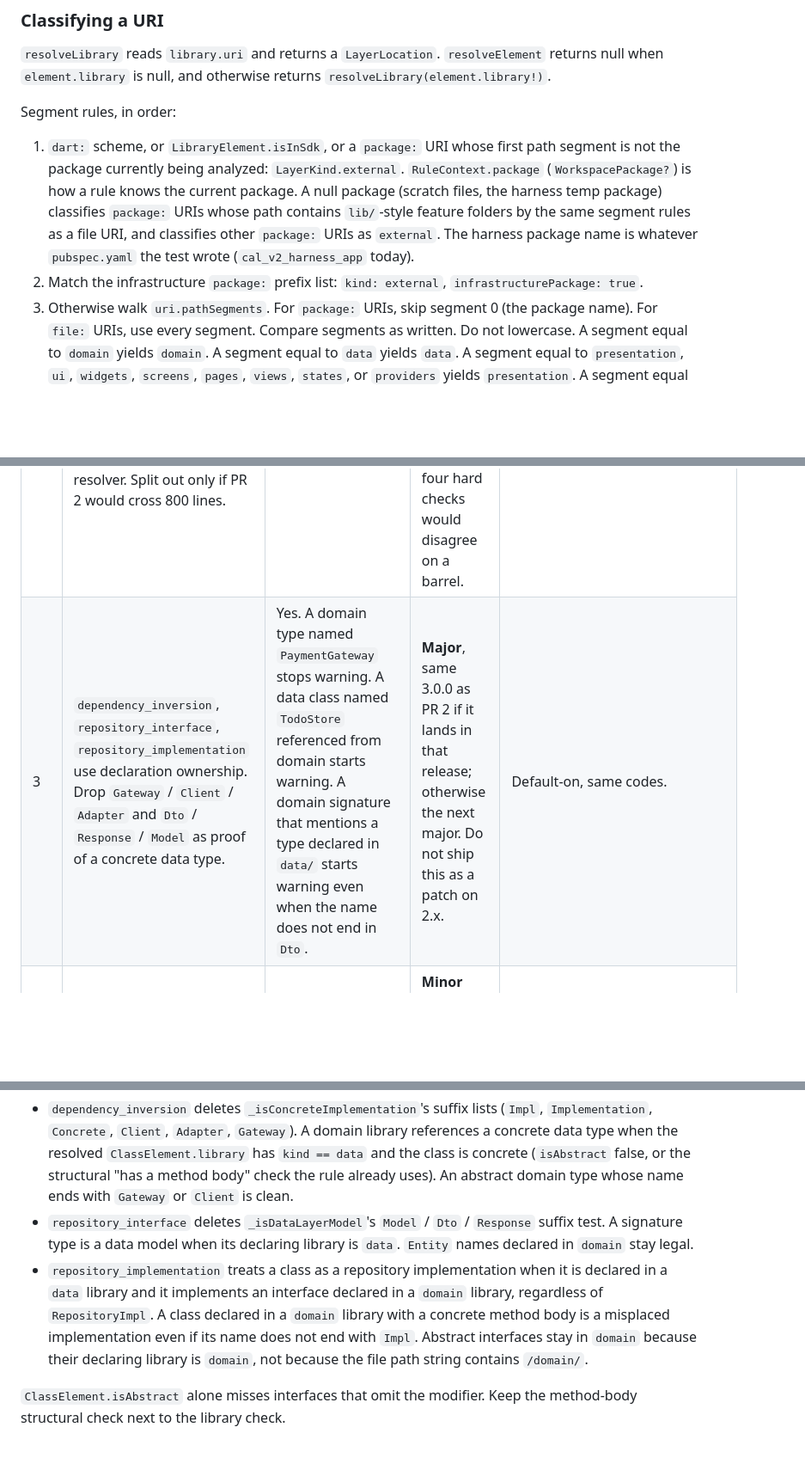
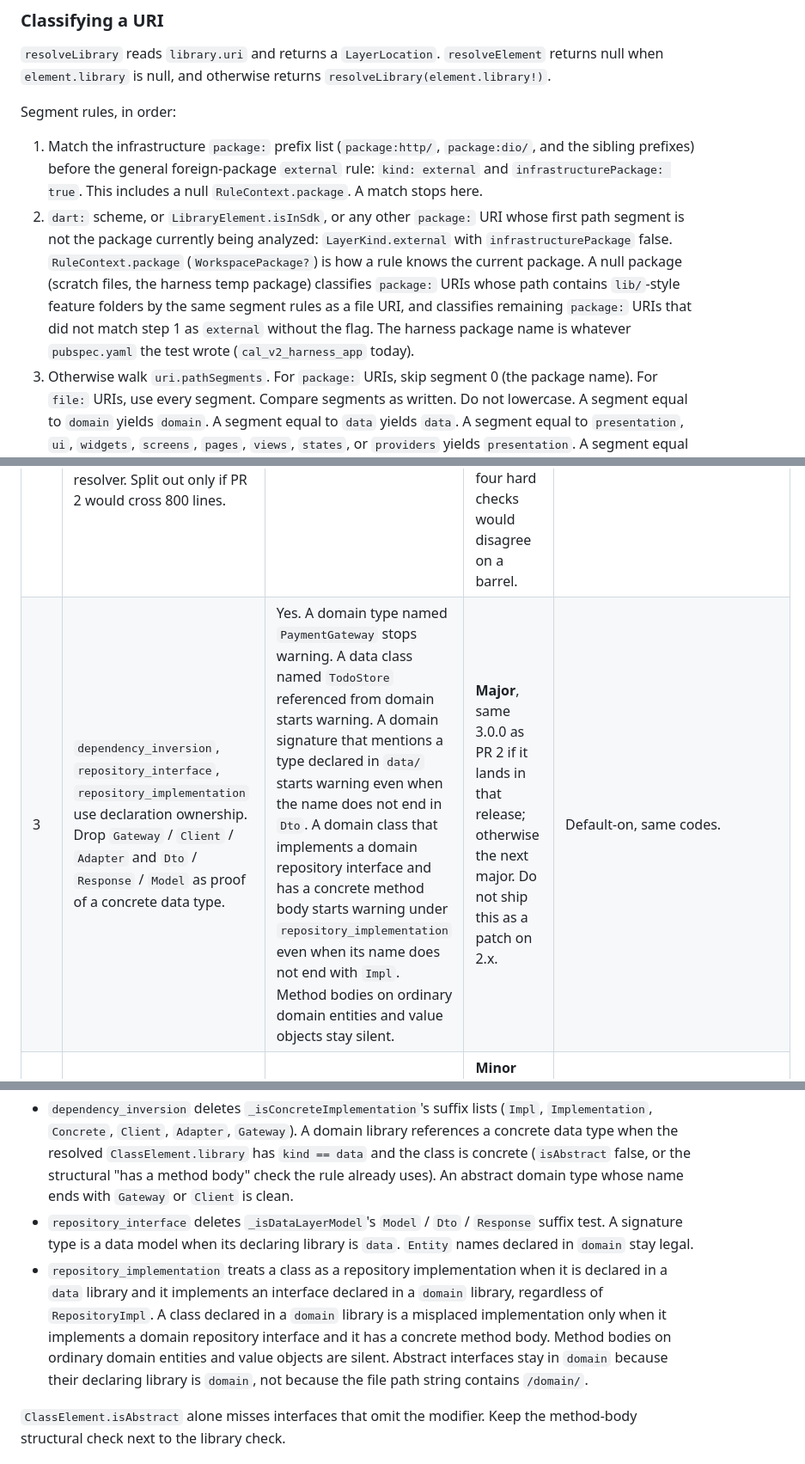
Before and after one commit to ittae/clean_architecture_linter, a Markdown page: docs/design/resolved-layer-detection.md, 3 parts joined by grey strips. Shown at 86% size. Rendered like a GitHub page; blank space fills up the shorter version.

Commit message:
인프라 package 접두사를 foreign-package external보다 앞에 두고, domain 구현체는 repository 관계일 때만 경고하도록 설계를 좁힌다.
Co-authored-by: Cursor <cursoragent@cursor.com>

```diff
--- a/docs/design/resolved-layer-detection.md
+++ b/docs/design/resolved-layer-detection.md
@@ -112,8 +112,8 @@ Public types, all present in analyzer 14.5.0:
 
 Segment rules, in order:
 
-1. `dart:` scheme, or `LibraryElement.isInSdk`, or a `package:` URI whose first path segment is not the package currently being analyzed: `LayerKind.external`. `RuleContext.package` (`WorkspacePackage?`) is how a rule knows the current package. A null package (scratch files, the harness temp package) classifies `package:` URIs whose path contains `lib/`-style feature folders by the same segment rules as a file URI, and classifies other `package:` URIs as `external`. The harness package name is whatever `pubspec.yaml` the test wrote (`cal_v2_harness_app` today).
-2. Match the infrastructure `package:` prefix list: `kind: external`, `infrastructurePackage: true`.
+1. Match the infrastructure `package:` prefix list (`package:http/`, `package:dio/`, and the sibling prefixes) before the general foreign-package `external` rule: `kind: external` and `infrastructurePackage: true`. This includes a null `RuleContext.package`. A match stops here.
+2. `dart:` scheme, or `LibraryElement.isInSdk`, or any other `package:` URI whose first path segment is not the package currently being analyzed: `LayerKind.external` with `infrastructurePackage` false. `RuleContext.package` (`WorkspacePackage?`) is how a rule knows the current package. A null package (scratch files, the harness temp package) classifies `package:` URIs whose path contains `lib/`-style feature folders by the same segment rules as a file URI, and classifies remaining `package:` URIs that did not match step 1 as `external` without the flag. The harness package name is whatever `pubspec.yaml` the test wrote (`cal_v2_harness_app` today).
 3. Otherwise walk `uri.pathSegments`. For `package:` URIs, skip segment 0 (the package name). For `file:` URIs, use every segment. Compare segments as written. Do not lowercase. A segment equal to `domain` yields `domain`. A segment equal to `data` yields `data`. A segment equal to `presentation`, `ui`, `widgets`, `screens`, `pages`, `views`, `states`, or `providers` yields `presentation`. A segment equal to `infrastructure`, `services`, or `external` yields `infrastructure`.
 4. `useCaseLibrary` is true when a `usecases` or `use_cases` segment appears and the kind is `domain` (or the kind would have been `domain` if the use-case folder is the only layer folder). This matches `isUseCaseFile` and `layer_dependency`'s application bucket.
 5. No layer segment: `LayerKind.unknown`. `feature` may still be set.
@@ -168,7 +168,7 @@ Each PR stays under 800 lines, including tests and fixtures. None of them migrat
 | 1 | `LayerResolver` + unit tests. No rule calls it. No rule drops `canUseParsedResult => true`. | No new or removed diagnostics | No release by itself. A release that contains only this PR is a patch. | n/a |
 | 2 | `layer_dependency` and `boundary_crossing` classify `importedLibrary` and referenced `NamedType.element.library`. | Yes. Barrels, extension-less relative imports, and mis-foldered part libraries gain diagnostics. Some substring false positives disappear (`Domain` vs `domain` included). | **Major 3.0.0.** No shadow-diagnostic period and no parallel codes. | Default-on in 3.0.0. Same codes: `layer_dependency`, `boundary_crossing`. |
 | 2b | Same release as PR 2. `circular_dependency` and the import half of `domain_purity` use the resolver. Split out only if PR 2 would cross 800 lines. | Yes, same class of new edges. | Ships inside 3.0.0. Do not publish PR 2 without 2b. The four hard checks would disagree on a barrel. | Default-on, same codes. |
-| 3 | `dependency_inversion`, `repository_interface`, `repository_implementation` use declaration ownership. Drop `Gateway` / `Client` / `Adapter` and `Dto` / `Response` / `Model` as proof of a concrete data type. | Yes. A domain type named `PaymentGateway` stops warning. A data class named `TodoStore` referenced from domain starts warning. A domain signature that mentions a type declared in `data/` starts warning even when the name does not end in `Dto`. | **Major**, same 3.0.0 as PR 2 if it lands in that release; otherwise the next major. Do not ship this as a patch on 2.x. | Default-on, same codes. |
+| 3 | `dependency_inversion`, `repository_interface`, `repository_implementation` use declaration ownership. Drop `Gateway` / `Client` / `Adapter` and `Dto` / `Response` / `Model` as proof of a concrete data type. | Yes. A domain type named `PaymentGateway` stops warning. A data class named `TodoStore` referenced from domain starts warning. A domain signature that mentions a type declared in `data/` starts warning even when the name does not end in `Dto`. A domain class that implements a domain repository interface and has a concrete method body starts warning under `repository_implementation` even when its name does not end with `Impl`. Method bodies on ordinary domain entities and value objects stay silent. | **Major**, same 3.0.0 as PR 2 if it lands in that release; otherwise the next major. Do not ship this as a patch on 2.x. | Default-on, same codes. |
 | 4 | New rule `cross_feature_boundary`. | New diagnostic. Not breaking while it is opt-in. Breaking if turned on by default. | **Minor** while opt-in. Flipping the default is a later **major**. | **Opt-in** via `registerLintRule`, same mechanism as `riverpod_state_after_async_gap`. |
 | 5 | Error-boundary corrections on the existing presentation and repository throw rules. | Mixed. `contains('State')` false positives go away (a fix). `rethrow;` and intermediate bases such as `class DomainFailure extends AppFailure` where `AppFailure implements Exception` start participating in the check the rule already documents. | **Minor** on the 3.x line (or on 2.x if it lands before 3.0.0). This is a correction of the current codes, not a new policy. If the new `rethrow;` reports are wide, the owner can hold them for 3.0.0 instead. | Default-on, same codes. |
 | 6 | New use-case rules. | New diagnostics. | **Minor** while opt-in. | **Opt-in.** |
@@ -201,7 +201,7 @@ Scope is the three rules named here.
 
 - `dependency_inversion` deletes `_isConcreteImplementation`'s suffix lists (`Impl`, `Implementation`, `Concrete`, `Client`, `Adapter`, `Gateway`). A domain library references a concrete data type when the resolved `ClassElement.library` has `kind == data` and the class is concrete (`isAbstract` false, or the structural "has a method body" check the rule already uses). An abstract domain type whose name ends with `Gateway` or `Client` is clean.
 - `repository_interface` deletes `_isDataLayerModel`'s `Model` / `Dto` / `Response` suffix test. A signature type is a data model when its declaring library is `data`. `Entity` names declared in `domain` stay legal.
-- `repository_implementation` treats a class as a repository implementation when it is declared in a `data` library and it implements an interface declared in a `domain` library, regardless of `RepositoryImpl`. A class declared in a `domain` library with a concrete method body is a misplaced implementation even if its name does not end with `Impl`. Abstract interfaces stay in `domain` because their declaring library is `domain`, not because the file path string contains `/domain/`.
+- `repository_implementation` treats a class as a repository implementation when it is declared in a `data` library and it implements an interface declared in a `domain` library, regardless of `RepositoryImpl`. A class declared in a `domain` library is a misplaced implementation only when it implements a domain repository interface and it has a concrete method body. Method bodies on ordinary domain entities and value objects are silent. Abstract interfaces stay in `domain` because their declaring library is `domain`, not because the file path string contains `/domain/`.
 
 `ClassElement.isAbstract` alone misses interfaces that omit the modifier. Keep the method-body structural check next to the library check.
 
```
